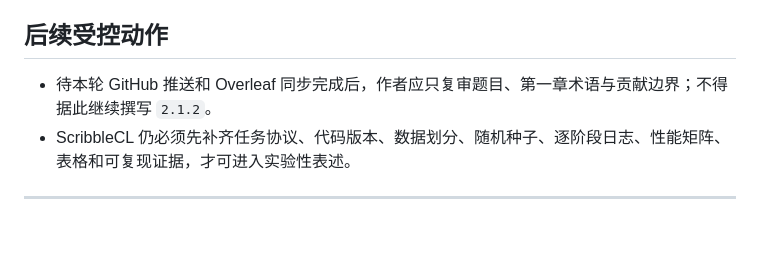
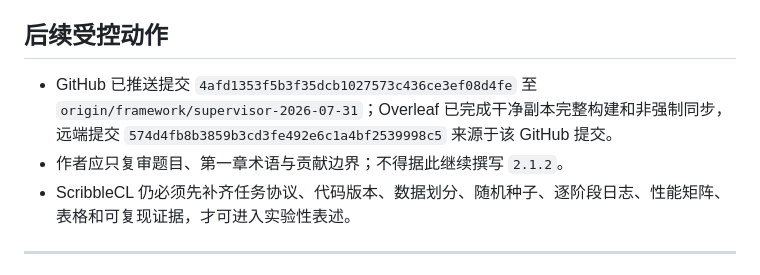
Before and after one commit to DLwbm123/phd-thesis, a Markdown page: handoff/LATEST_CODEX_REPORT.md, the part around the change. Rendered like a GitHub page; blank space fills up the shorter version.

Commit message:
Record author review deployment

```diff
--- a/handoff/LATEST_CODEX_REPORT.md
+++ b/handoff/LATEST_CODEX_REPORT.md
@@ -27,7 +27,8 @@
 
 ## 后续受控动作
 
-- 待本轮 GitHub 推送和 Overleaf 同步完成后，作者应只复审题目、第一章术语与贡献边界；不得据此继续撰写 `2.1.2`。
+- GitHub 已推送提交 `4afd1353f5b3f35dcb1027573c436ce3ef08d4fe` 至 `origin/framework/supervisor-2026-07-31`；Overleaf 已完成干净副本完整构建和非强制同步，远端提交 `574d4fb8b3859b3cd3fe492e6c1a4bf2539998c5` 来源于该 GitHub 提交。
+- 作者应只复审题目、第一章术语与贡献边界；不得据此继续撰写 `2.1.2`。
 - ScribbleCL 仍必须先补齐任务协议、代码版本、数据划分、随机种子、逐阶段日志、性能矩阵、表格和可复现证据，才可进入实验性表述。
 
 ---
```
